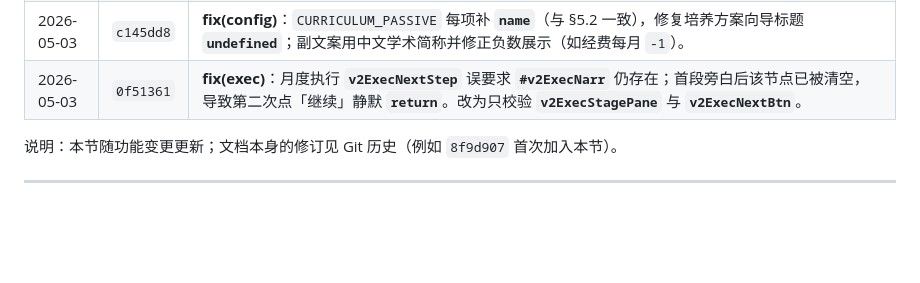
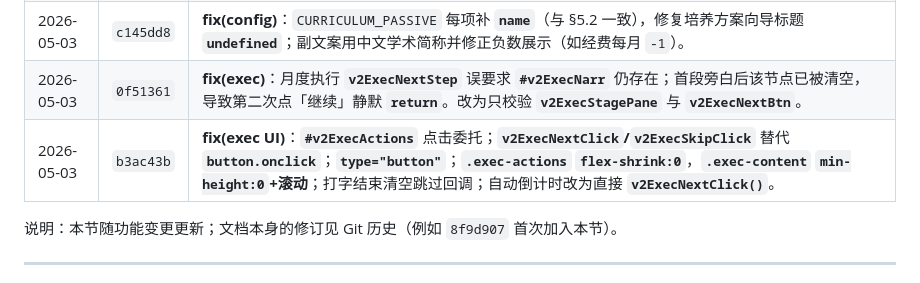
Before and after one commit to sjscy05/sjscy05.github.io, a Markdown page: Dean_simulator/游戏架构与内容说明.md, the part around the change. Drawn GitHub-style; blank space fills up the shorter version.

Commit message:
docs: 更新日志 b3ac43b
Co-authored-by: Cursor <cursoragent@cursor.com>

```diff
--- a/Dean_simulator/游戏架构与内容说明.md
+++ b/Dean_simulator/游戏架构与内容说明.md
@@ -568,6 +568,7 @@ choice(text, days, effect, feedback, extra = {})
 | 2026-05-03 | `77233d2` | **fix(wizard)+docs**：`v2SelectDept`/`Curriculum`/`Difficulty`/`v2ConfirmName` 在 **`game.js` 末尾**与引擎一并挂 **`window`**；**`v2RestartNewGame`**（存档页/结局/菜单重新开始）；**`.dept-option`** 可点样式；新增 **§14 界面与交互全览**（逐屏对照 `onclick` 与占位逻辑）。 |
 | 2026-05-03 | `c145dd8` | **fix(config)**：`CURRICULUM_PASSIVE` 每项补 **`name`**（与 §5.2 一致），修复培养方案向导标题 **`undefined`**；副文案用中文学术简称并修正负数展示（如经费每月 `-1`）。 |
 | 2026-05-03 | `0f51361` | **fix(exec)**：月度执行 **`v2ExecNextStep`** 误要求 **`#v2ExecNarr`** 仍存在；首段旁白后该节点已被清空，导致第二次点「继续」静默 **`return`**。改为只校验 **`v2ExecStagePane`** 与 **`v2ExecNextBtn`**。 |
+| 2026-05-03 | `b3ac43b` | **fix(exec UI)**：**`#v2ExecActions`** 点击委托；**`v2ExecNextClick`/`v2ExecSkipClick`** 替代 **`button.onclick`**；**`type="button"`**；**`.exec-actions` `flex-shrink:0`**，**`.exec-content` `min-height:0`+滚动**；打字结束清空跳过回调；自动倒计时改为直接 **`v2ExecNextClick()`**。 |
 
 说明：本节随功能变更更新；文档本身的修订见 Git 历史（例如 `8f9d907` 首次加入本节）。
 
```
